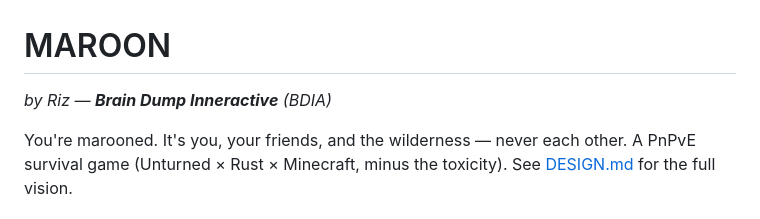
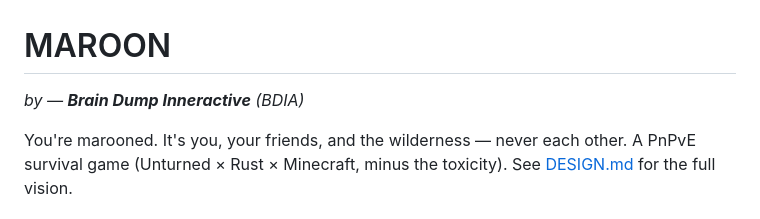
Before and after one commit to gremstard/maroon, a Markdown page: README.md, the part around the change. Drawn GitHub-style.

Commit message:
Update author attribution in README.md

```diff
--- a/README.md
+++ b/README.md
@@ -1,5 +1,5 @@
 # MAROON
-*by Riz — **Brain Dump Inneractive** (BDIA)*
+*by — **Brain Dump Inneractive** (BDIA)*
 
 You're marooned. It's you, your friends, and the wilderness — never each other.
 A PnPvE survival game (Unturned × Rust × Minecraft, minus the toxicity).
```
